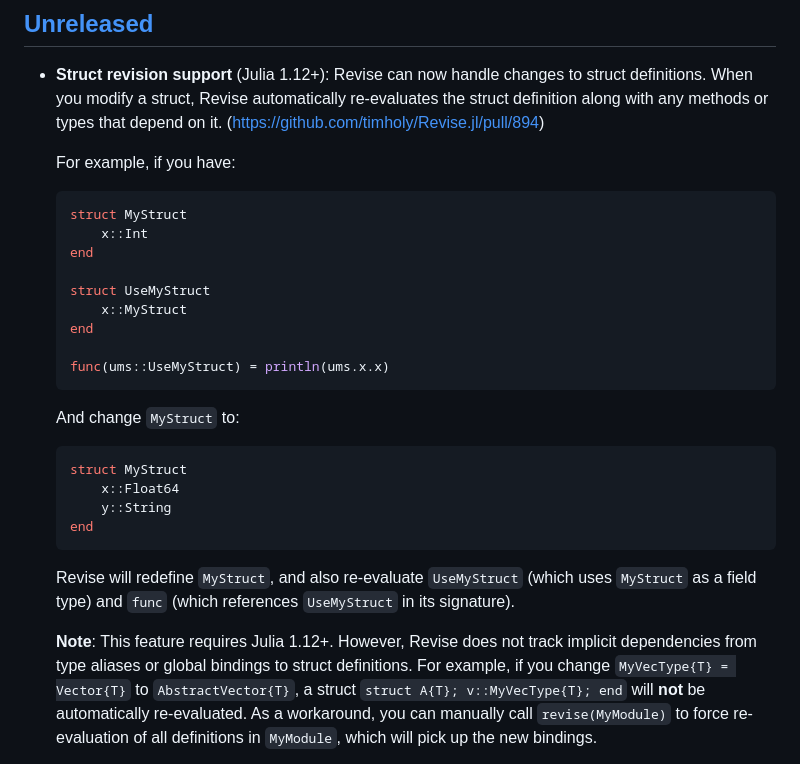
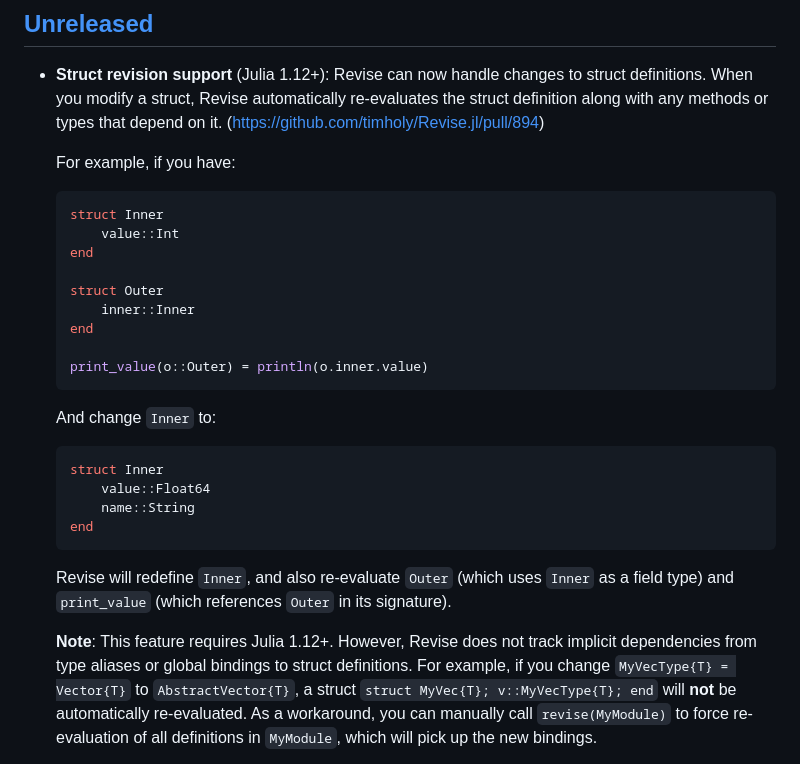
Before and after one commit to timholy/Revise.jl, a Markdown page: NEWS.md, the part around the change. Drawn GitHub-style.

Commit message:
docs: Improve struct revision example with clearer naming
Rename MyStruct/UseMyStruct to Inner/Outer and use more descriptive
field names (value, inner) to make the dependency relationship clearer.

````diff
--- a/NEWS.md
+++ b/NEWS.md
@@ -16,32 +16,32 @@ cleanups, or minor enhancements.
 
   For example, if you have:
   ```julia
-  struct MyStruct
-      x::Int
+  struct Inner
+      value::Int
   end
 
-  struct UseMyStruct
-      x::MyStruct
+  struct Outer
+      inner::Inner
   end
 
-  func(ums::UseMyStruct) = println(ums.x.x)
+  print_value(o::Outer) = println(o.inner.value)
   ```
 
-  And change `MyStruct` to:
+  And change `Inner` to:
   ```julia
-  struct MyStruct
-      x::Float64
-      y::String
+  struct Inner
+      value::Float64
+      name::String
   end
   ```
 
-  Revise will redefine `MyStruct`, and also re-evaluate `UseMyStruct` (which uses
-  `MyStruct` as a field type) and `func` (which references `UseMyStruct` in its signature).
+  Revise will redefine `Inner`, and also re-evaluate `Outer` (which uses
+  `Inner` as a field type) and `print_value` (which references `Outer` in its signature).
 
   **Note**: This feature requires Julia 1.12+. However, Revise does not track implicit
   dependencies from type aliases or global bindings to struct definitions. For example,
   if you change `MyVecType{T} = Vector{T}` to `AbstractVector{T}`, a struct
-  `struct A{T}; v::MyVecType{T}; end` will **not** be automatically re-evaluated.
+  `struct MyVec{T}; v::MyVecType{T}; end` will **not** be automatically re-evaluated.
   As a workaround, you can manually call `revise(MyModule)` to force re-evaluation
   of all  definitions in `MyModule`, which will pick up the new bindings.
 
````
Also changed, not shown: docs/src/limitations.md (+12 -12 lines).
